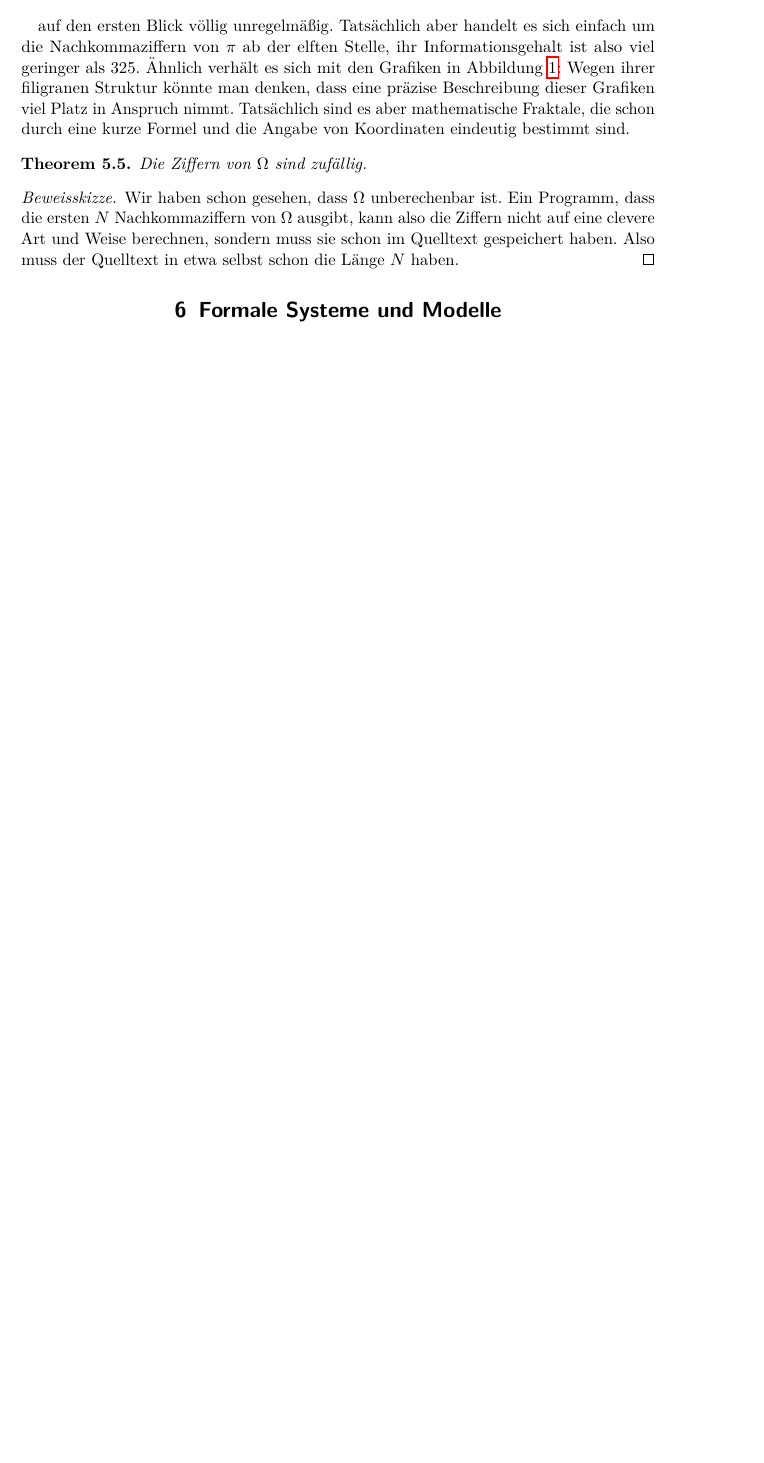
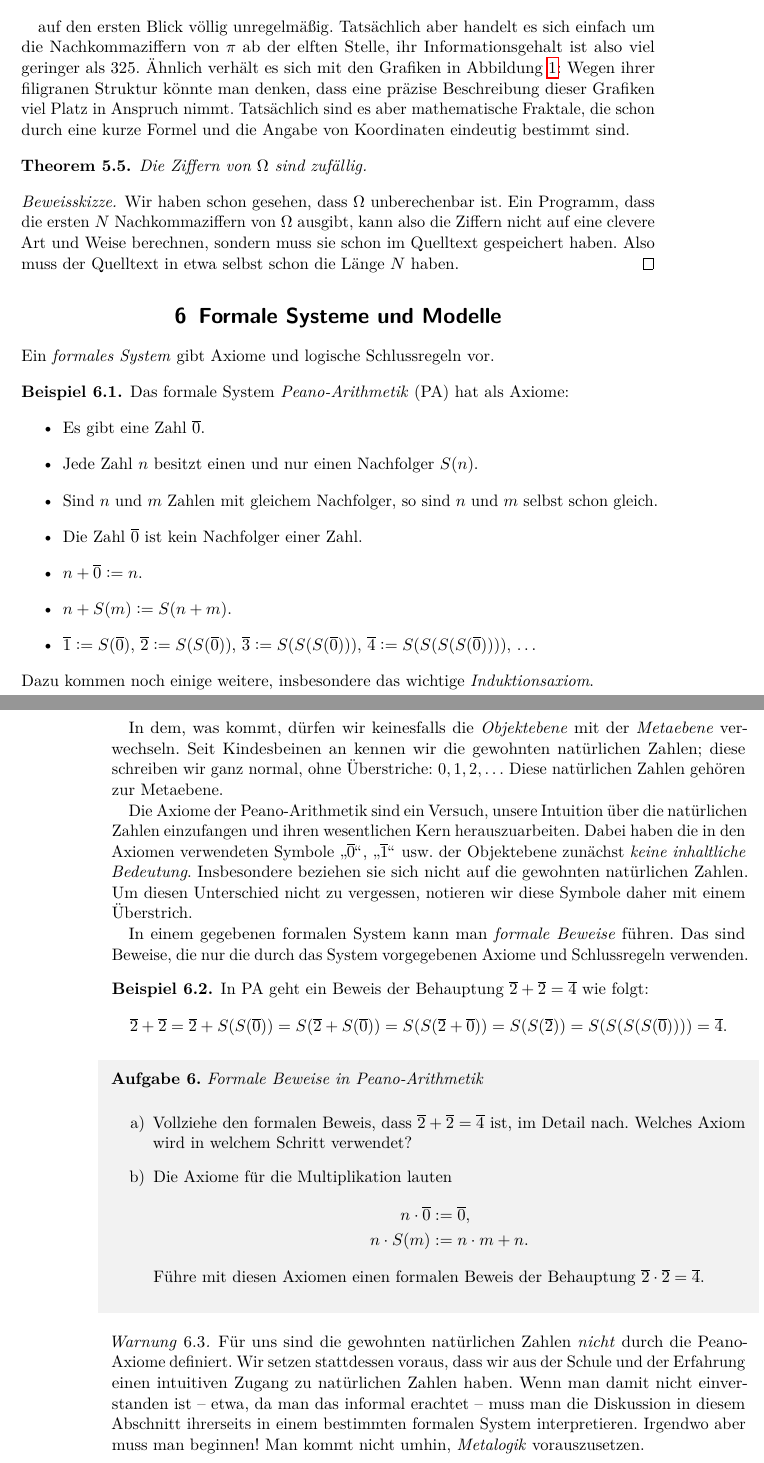
Before and after one commit to iblech/mathezirkel-kurs, a LaTeX document (thema11-goedel/skript.tex): part of page 11 of 11 before the commit and two parts of pages 11 and 12 of 12 after it, the two joined at a grey line, cut so that both start at the same text, the shorter picture padded with empty space. Compiled offline with pdfLaTeX.

Commit message:
Formale Systeme (WIP)

```diff
--- a/thema11-goedel/skript.tex
+++ b/thema11-goedel/skript.tex
@@ -29,6 +29,7 @@
 
 \theoremstyle{remark}
 \newtheorem{bem}[defn]{Bemerkung}
+\newtheorem{warnung}[defn]{Warnung}
 \newtheorem{aufg}[defn]{Aufgabe}
 
 \definecolor{darkred}{rgb}{0.7,0,0}
@@ -41,6 +42,7 @@
 
 \newcommand{\BB}{\mathrm{BB}}
 \newcommand{\defeq}{\vcentcolon=}
+\newcommand{\ol}[1]{\overline{#1}}
 
 %\newcommand{\loesung}[1]{\rotatebox{180}{\vbox{#1}}}
 \newcommand{\loesung}[1]{#1}
@@ -606,6 +608,70 @@ selbst schon die Länge~$N$ haben.
 
 \section{Formale Systeme und Modelle}
 
+Ein \emph{formales System} gibt Axiome und logische Schlussregeln vor.
+
+\begin{bsp}Das formale System \emph{Peano-Arithmetik} (PA) hat als Axiome:
+\begin{itemize}
+\item Es gibt eine Zahl $\ol{0}$.
+\item Jede Zahl~$n$ besitzt einen und nur einen Nachfolger~$S(n)$.
+\item Sind~$n$ und~$m$ Zahlen mit gleichem Nachfolger, so sind~$n$ und~$m$
+selbst schon gleich.
+\item Die Zahl~$\ol{0}$ ist kein Nachfolger einer Zahl.
+\item $n + \ol{0} \defeq n$.
+\item $n + S(m) \defeq S(n+m)$.
+\item $\ol{1} \defeq S(\ol{0})$, $\ol{2} \defeq S(S(\ol{0}))$, $\ol{3} \defeq S(S(S(\ol{0})))$, $\ol{4} \defeq
+S(S(S(S(\ol{0}))))$, \ldots
+\end{itemize}
+Dazu kommen noch einige weitere, insbesondere das wichtige
+\emph{Induktionsaxiom}.
+\end{bsp}
+
+In dem, was kommt, dürfen wir keinesfalls die \emph{Objektebene} mit der
+\emph{Metaebene} verwechseln. Seit Kindesbeinen an kennen wir die gewohnten
+natürlichen Zahlen; diese schreiben wir ganz normal, ohne Überstriche:
+$0,1,2,\ldots$ Diese natürlichen Zahlen gehören zur Metaebene.
+
+Die Axiome der Peano-Arithmetik sind ein Versuch, unsere Intuition über die
+natürlichen Zahlen einzufangen und ihren wesentlichen Kern herauszuarbeiten.
+Dabei haben die in den Axiomen verwendeten Symbole~"`$\ol{0}$"', "`$\ol{1}$"'
+usw. der Objektebene zunächst \emph{keine inhaltliche Bedeutung}. Insbesondere
+beziehen sie sich nicht auf die gewohnten natürlichen Zahlen. Um diesen
+Unterschied nicht zu vergessen, notieren wir diese Symbole daher mit einem
+Überstrich.
+
+In einem gegebenen formalen System kann man \emph{formale Beweise} führen. Das
+sind Beweise, die nur die durch das System vorgegebenen Axiome und
+Schlussregeln verwenden.
+
+\begin{bsp}In PA geht ein Beweis der Behauptung~$\ol{2} + \ol{2} = \ol{4}$ wie folgt:
+\[
+  \ol{2} + \ol{2} = \ol{2} + S(S(\ol{0})) = S(\ol{2} + S(\ol{0})) = S(S(\ol{2} + \ol{0})) = S(S(\ol{2})) = S(S(S(S(\ol{0})))) = \ol{4}.
+\]
+\end{bsp}
+
+\begin{aufgabeShaded}{Formale Beweise in Peano-Arithmetik}
+\begin{enumerate}
+\item Vollziehe den formalen Beweis, dass~$\ol{2} + \ol{2} = \ol{4}$ ist, im Detail nach. Welches
+Axiom wird in welchem Schritt verwendet?
+\item Die Axiome für die Multiplikation lauten
+\begin{align*}
+  n \cdot \ol{0} &:= \ol{0}, \\
+  n \cdot S(m) &:= n \cdot m + n.
+\end{align*}
+Führe mit diesen Axiomen einen formalen Beweis der Behauptung~$\ol{2} \cdot \ol{2} = \ol{4}$.
+\end{enumerate}
+\end{aufgabeShaded}
+
+\begin{warnung}Für uns sind die gewohnten natürlichen Zahlen \emph{nicht} durch
+die Peano-Axiome definiert. Wir setzen stattdessen voraus, dass wir aus der
+Schule und der Erfahrung einen intuitiven Zugang zu natürlichen Zahlen haben.
+Wenn man damit nicht einverstanden ist -- etwa, da man das informal erachtet --
+muss man die Diskussion in diesem Abschnitt ihrerseits in einem bestimmten formalen
+System interpretieren. Irgendwo aber muss man beginnen! Man kommt nicht umhin,
+\emph{Metalogik} vorauszusetzen.
+\end{warnung}
+
+
 \section{Gödels Vollständigkeitssatz und sein Unvollständigkeitssatz}
 
 \end{document}
```
Also changed, not shown: thema11-goedel/skript.pdf.
